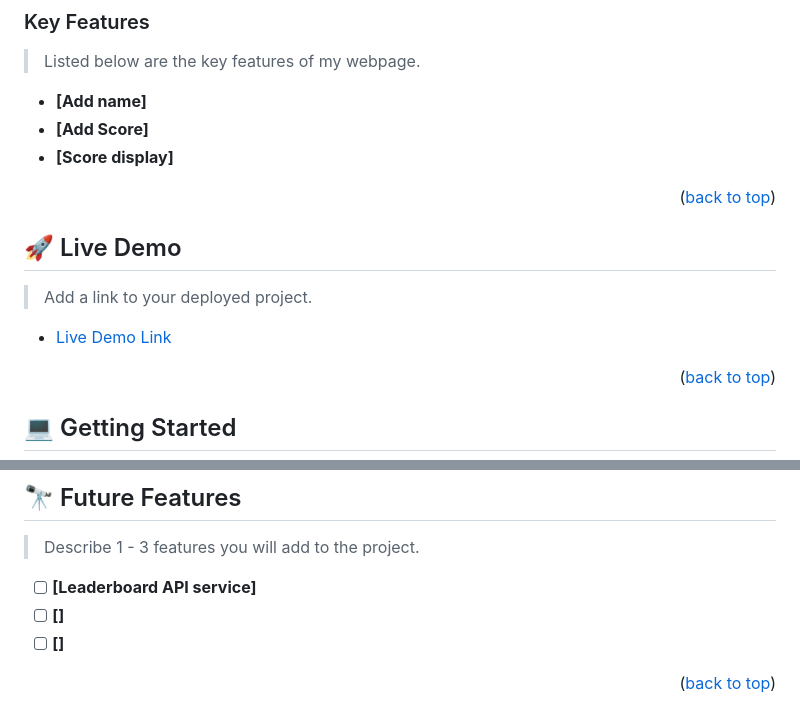
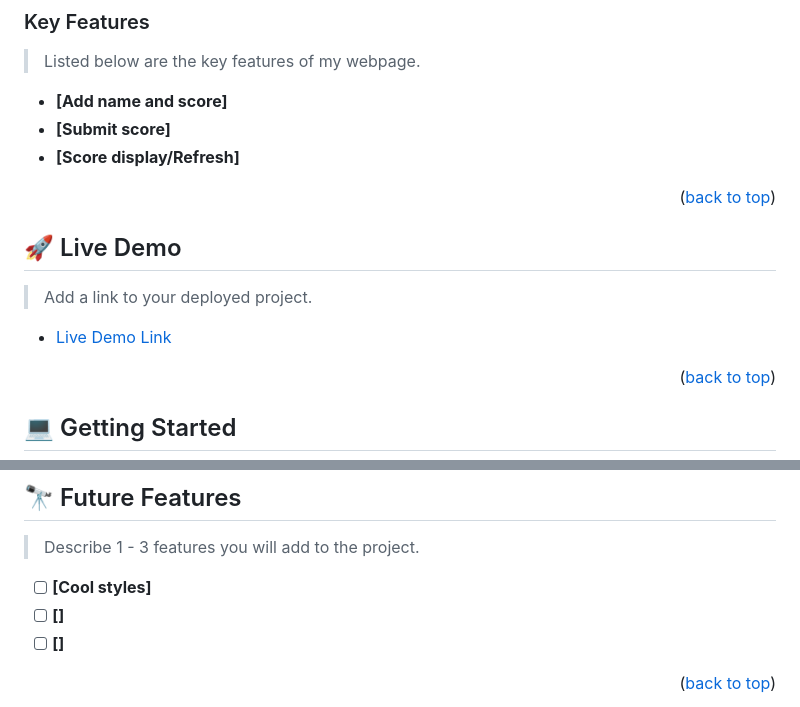
Before and after one commit to danielmatama/leaderboard-matama, a Markdown page: README.md, 2 parts joined by grey strips. GitHub-like rendering.

```diff
--- a/README.md
+++ b/README.md
@@ -56,9 +56,9 @@
 
 > Listed below are the key features of my webpage.
 
-- **[Add name]**
-- **[Add Score]**
-- **[Score display]**
+- **[Add name and score]**
+- **[Submit score]**
+- **[Score display/Refresh]**
 
 <p align="right">(<a href="#readme-top">back to top</a>)</p>
 
@@ -68,7 +68,7 @@
 
 > Add a link to your deployed project.
 
-- [Live Demo Link]( https://danielmatama.github.io/leaderboard-matama/)
+- [Live Demo Link](https://danielmatama.github.io/leaderboard-matama/)
 
 <p align="right">(<a href="#readme-top">back to top</a>)</p>
 
@@ -144,7 +144,7 @@ Example command:
 
 > Describe 1 - 3 features you will add to the project.
 
-- [ ] **[Leaderboard API service]**
+- [ ] **[Cool styles]**
 - [ ] **[]**
 - [ ] **[]**
 
```
